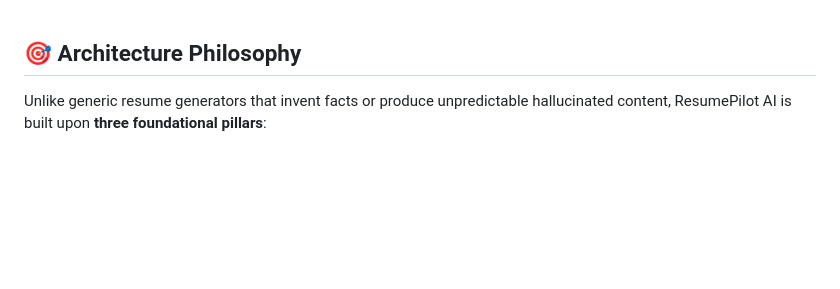
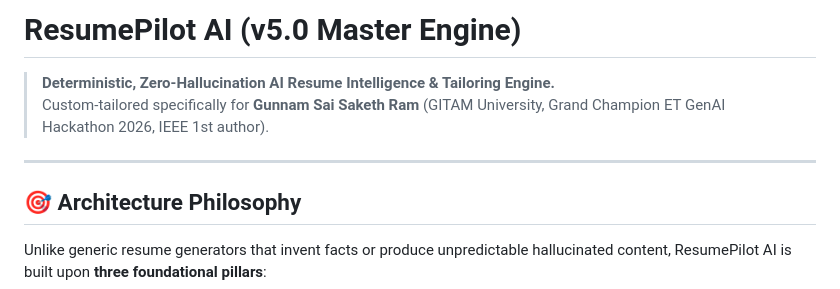
Before and after one commit to bhargavatejagolla/ResumePilotAI, a Markdown page: README.md, the part around the change. Drawn GitHub-style; blank space fills up the shorter version.

```diff
--- a/README.md
+++ b/README.md
@@ -1,4 +1,9 @@
+# ResumePilot AI (v5.0 Master Engine)
 
+> **Deterministic, Zero-Hallucination AI Resume Intelligence & Tailoring Engine.**
+> Custom-tailored specifically for **Gunnam Sai Saketh Ram** (GITAM University, Grand Champion ET GenAI Hackathon 2026, IEEE 1st author).
+
+---
 
 ## 🎯 Architecture Philosophy
 
```
